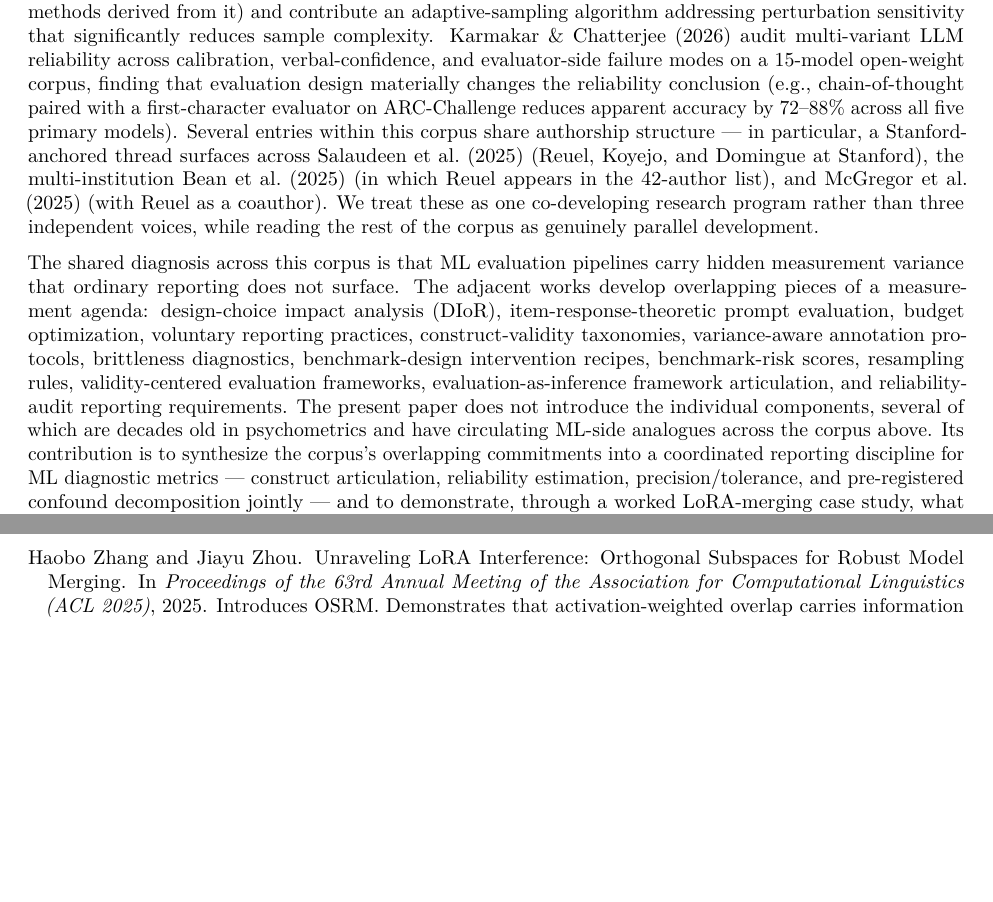
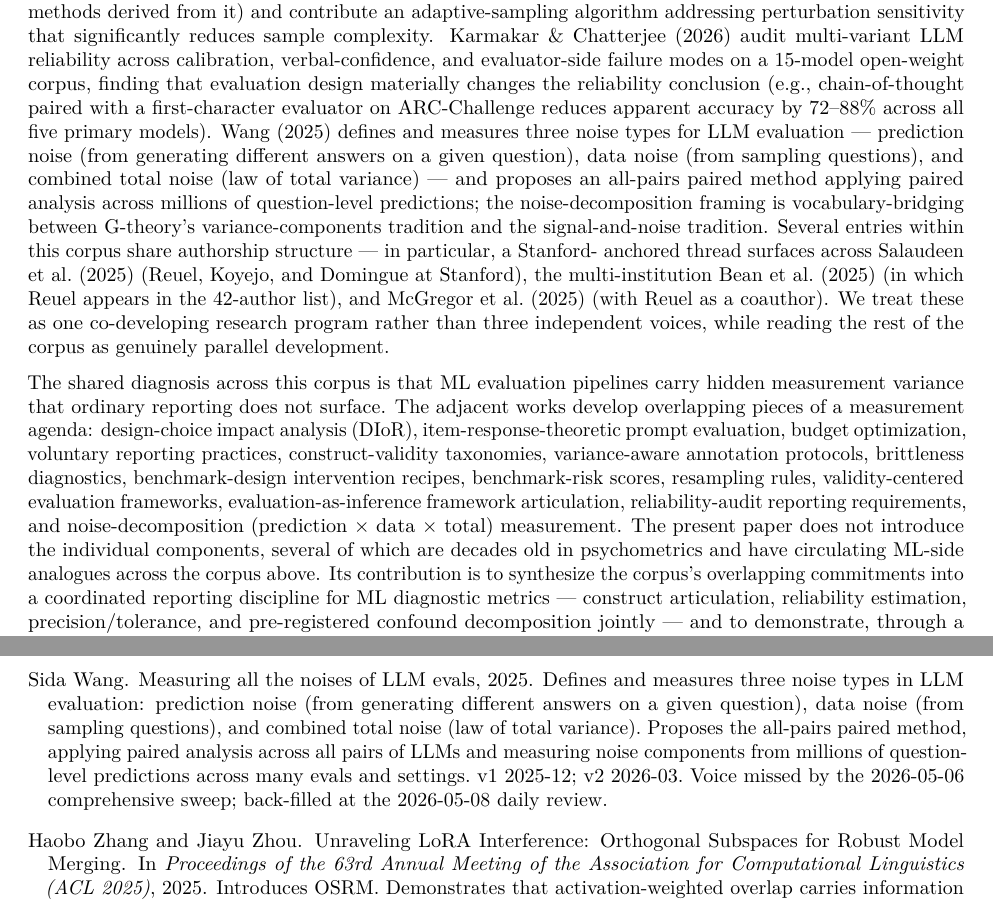
Before and after one commit to johntnanney/gradience, a LaTeX thesis (papers/n134_workshop/draft_v2_thesis_b.tex): two parts of pages 3 and 19 of 21, joined at a grey line, cut so that both start at the same text, the shorter picture padded with empty space. Compiled offline with pdfLaTeX.

Commit message:
papers/n134_workshop: add Wang noise-decomposition as 14th register voice
Surfaced via 2026-05-08 daily research review as back-fill from
comprehensive-sweep miss (arXiv:2512.21326, Sida Wang, "Measuring
all the noises of LLM Evals," v1 2025-12 / v2 2026-03).

Direct substrate match: defines and measures three noise types
(prediction noise from model generation, data noise from question
sampling, combined total noise via law of total variance) and
proposes an all-pairs paired method across millions of
question-level predictions.

Companion to the parallel addition on bench-reliability paper
(papers/benchmark_reliability_study/empirical-table-revisions
commit ce82707) where Wang also surfaces in §4.1 Table 1 and
extends the two-tradition / three-tradition vocabulary-bridging
move to four traditions.

Three changes to N134:

1. New bibtex entry wang2025measuringnoises (placed after
   karmakar2026singleprompt at the end of the parallel-development
   cluster).

2. §1.2 parallel-development register: single-sentence engagement
   between the karmakar treatment and the Reuel-cluster
   acknowledgment that begins "Several entries within this corpus
   share authorship structure".

3. §1.2 synthesis paragraph: appended "noise-decomposition
   (prediction × data × total) measurement" to the
   measurement-agenda enumeration; collapsed the soft line-break
   in "reliability- audit" to "reliability-audit" as a single
   hyphenated token in the process.

The noise-decomposition framing is vocabulary-bridging — different
vocabulary from but estimating the same quantities as G-theory's
variance-components and Heineman's signal-and-noise traditions.
The convergence across vocabularies is itself epistemic content
for the parallel-development claim.

Compile-verify (4-pass clean): 21pp (unchanged), 0 citation
undefined, 0 reference undefined, 0 errors. Pre-existing 2
"empty journal" bibtex warnings on jo and karmakar entries
unchanged.

Per spec at papers/n134_workshop/N3_WANG_FOLLOWUP_SPEC.md.

```diff
--- a/papers/n134_workshop/draft_v2_thesis_b.tex
+++ b/papers/n134_workshop/draft_v2_thesis_b.tex
@@ -230,7 +230,15 @@ and evaluator-side failure modes on a 15-model open-weight corpus,
 finding that evaluation design materially changes the reliability
 conclusion (e.g., chain-of-thought paired with a first-character
 evaluator on ARC-Challenge reduces apparent accuracy by 72--88\%
-across all five primary models). Several entries within this
+across all five primary models). \citet{wang2025measuringnoises}
+defines and measures three noise types for LLM evaluation ---
+prediction noise (from generating different answers on a given
+question), data noise (from sampling questions), and combined total
+noise (law of total variance) --- and proposes an all-pairs paired
+method applying paired analysis across millions of question-level
+predictions; the noise-decomposition framing is vocabulary-bridging
+between G-theory's variance-components tradition and the
+signal-and-noise tradition. Several entries within this
 corpus share authorship structure --- in particular, a Stanford-
 anchored thread surfaces across \citet{salaudeen2025measurement}
 (Reuel, Koyejo, and Domingue at Stanford), the multi-institution
@@ -249,8 +257,10 @@ optimization, voluntary reporting practices, construct-validity
 taxonomies, variance-aware annotation protocols, brittleness
 diagnostics, benchmark-design intervention recipes, benchmark-risk
 scores, resampling rules, validity-centered evaluation frameworks,
-evaluation-as-inference framework articulation, and reliability-
-audit reporting requirements. The present paper does not introduce
+evaluation-as-inference framework articulation, reliability-audit
+reporting requirements, and noise-decomposition
+(prediction $\times$ data $\times$ total) measurement. The present
+paper does not introduce
 the individual components, several of which are decades old in
 psychometrics and have circulating ML-side analogues across the
 corpus above. Its contribution is to synthesize the corpus's
```
Also changed, not shown: papers/n134_workshop/references.bib (+30 -0 lines).
